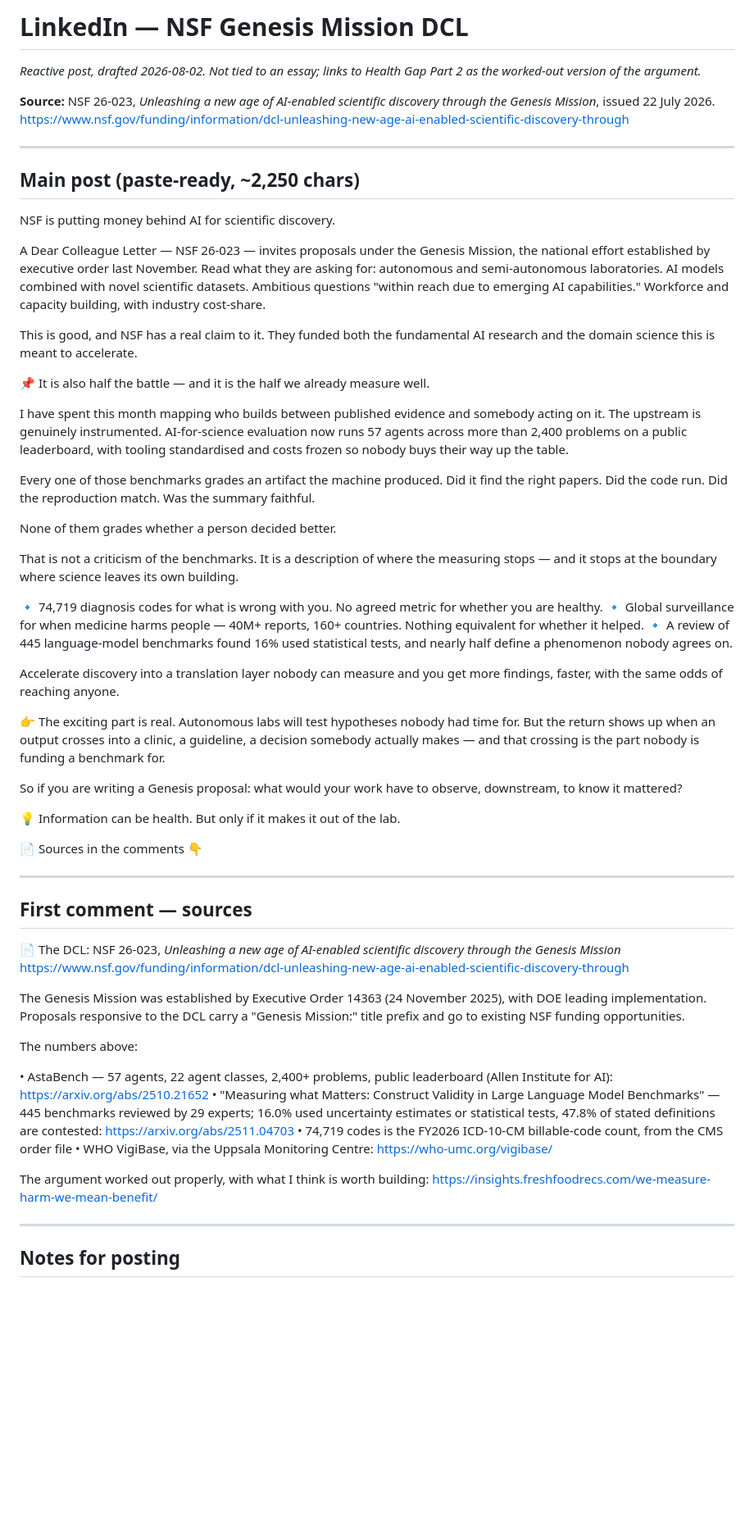
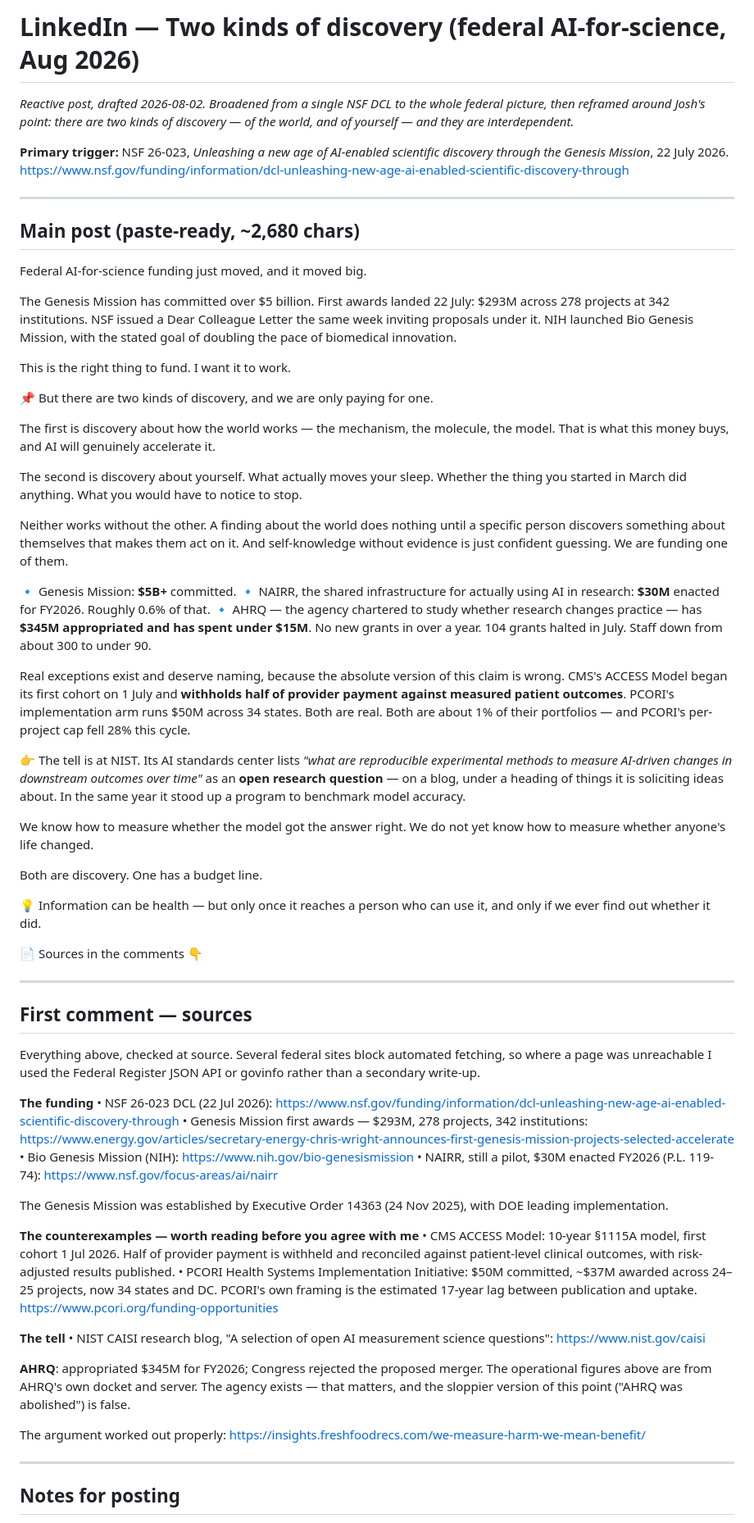
Before and after one commit to Bespoke-FRESH/fresh-insights, a Markdown page: _social/nsf-genesis-mission/linkedin.md, the part around one of its changes. Shown at 82% size. Rendered like a GitHub page; blank space fills up the shorter version.

Commit message:
docs(social): broaden the federal AI post to two kinds of discovery
Reframed from a single NSF DCL to the whole federal picture, around
Josh's point: there is discovery of how the world works and discovery of
yourself, they are interdependent, and only one is funded. A finding
does nothing until a specific person discovers something about
themselves that makes them act on it; self-knowledge without evidence is
confident guessing.

Research pass changed the argument materially. The absolute version —
nothing federal funds downstream outcome measurement — is falsifiable in
one search. CMS's ACCESS Model began its first cohort on 1 July and
withholds half of provider payment against patient-level clinical
outcomes; PCORI's implementation arm runs $50M across 34 states. The
post names both before a critic can, and makes the proportional claim
instead: roughly 1% of the relevant portfolios, and shrinking, with
PCORI's per-project cap down 28% this cycle.

The arithmetic that survives: $5B+ committed to Genesis against $30M
enacted for NAIRR, and AHRQ appropriated $345M while spending under
$15M with no new grants in over a year. AHRQ exists — Congress rejected
the merger — and the note file says so, because the sloppy version of
that point is false and would get corrected fast.

Best single fact, and it closes the post: NIST's AI standards center
lists "reproducible experimental methods to measure AI-driven changes in
downstream outcomes" as an open research question it is soliciting ideas
about, in the same year it stood up a program to benchmark model
accuracy.

Everything checked at source via the Federal Register JSON API and
govinfo where agency sites bot-block. Unverified items excluded and
listed in the notes.

Co-Authored-By: Claude Opus 5 <noreply@anthropic.com>

```diff
--- a/_social/nsf-genesis-mission/linkedin.md
+++ b/_social/nsf-genesis-mission/linkedin.md
@@ -1,43 +1,44 @@
-# LinkedIn — NSF Genesis Mission DCL
+# LinkedIn — Two kinds of discovery (federal AI-for-science, Aug 2026)
 
-*Reactive post, drafted 2026-08-02. Not tied to an essay; links to Health Gap
-Part 2 as the worked-out version of the argument.*
+*Reactive post, drafted 2026-08-02. Broadened from a single NSF DCL to the whole
+federal picture, then reframed around Josh's point: there are two kinds of
+discovery — of the world, and of yourself — and they are interdependent.*
 
-**Source:** NSF 26-023, *Unleashing a new age of AI-enabled scientific discovery
-through the Genesis Mission*, issued 22 July 2026.
+**Primary trigger:** NSF 26-023, *Unleashing a new age of AI-enabled scientific
+discovery through the Genesis Mission*, 22 July 2026.
 <https://www.nsf.gov/funding/information/dcl-unleashing-new-age-ai-enabled-scientific-discovery-through>
 
 ---
 
-## Main post (paste-ready, ~2,250 chars)
+## Main post (paste-ready, ~2,680 chars)
 
-NSF is putting money behind AI for scientific discovery.
+Federal AI-for-science funding just moved, and it moved big.
 
-A Dear Colleague Letter — NSF 26-023 — invites proposals under the Genesis Mission, the national effort established by executive order last November. Read what they are asking for: autonomous and semi-autonomous laboratories. AI models combined with novel scientific datasets. Ambitious questions "within reach due to emerging AI capabilities." Workforce and capacity building, with industry cost-share.
+The Genesis Mission has committed over $5 billion. First awards landed 22 July: $293M across 278 projects at 342 institutions. NSF issued a Dear Colleague Letter the same week inviting proposals under it. NIH launched Bio Genesis Mission, with the stated goal of doubling the pace of biomedical innovation.
 
-This is good, and NSF has a real claim to it. They funded both the fundamental AI research and the domain science this is meant to accelerate.
+This is the right thing to fund. I want it to work.
 
-📌 It is also half the battle — and it is the half we already measure well.
+📌 But there are two kinds of discovery, and we are only paying for one.
 
-I have spent this month mapping who builds between published evidence and somebody acting on it. The upstream is genuinely instrumented. AI-for-science evaluation now runs 57 agents across more than 2,400 problems on a public leaderboard, with tooling standardised and costs frozen so nobody buys their way up the table.
+The first is discovery about how the world works — the mechanism, the molecule, the model. That is what this money buys, and AI will genuinely accelerate it.
 
-Every one of those benchmarks grades an artifact the machine produced. Did it find the right papers. Did the code run. Did the reproduction match. Was the summary faithful.
+The second is discovery about yourself. What actually moves your sleep. Whether the thing you started in March did anything. What you would have to notice to stop.
 
-None of them grades whether a person decided better.
+Neither works without the other. A finding about the world does nothing until a specific person discovers something about themselves that makes them act on it. And self-knowledge without evidence is just confident guessing. We are funding one of them.
 
-That is not a criticism of the benchmarks. It is a description of where the measuring stops — and it stops at the boundary where science leaves its own building.
+🔹 Genesis Mission: **$5B+** committed.
+🔹 NAIRR, the shared infrastructure for actually using AI in research: **$30M** enacted for FY2026. Roughly 0.6% of that.
+🔹 AHRQ — the agency chartered to study whether research changes practice — has **$345M appropriated and has spent under $15M**. No new grants in over a year. 104 grants halted in July. Staff down from about 300 to under 90.
 
-🔹 74,719 diagnosis codes for what is wrong with you. No agreed metric for whether you are healthy.
-🔹 Global surveillance for when medicine harms people — 40M+ reports, 160+ countries. Nothing equivalent for whether it helped.
-🔹 A review of 445 language-model benchmarks found 16% used statistical tests, and nearly half define a phenomenon nobody agrees on.
+Real exceptions exist and deserve naming, because the absolute version of this claim is wrong. CMS's ACCESS Model began its first cohort on 1 July and **withholds half of provider payment against measured patient outcomes**. PCORI's implementation arm runs $50M across 34 states. Both are real. Both are about 1% of their portfolios — and PCORI's per-project cap fell 28% this cycle.
 
-Accelerate discovery into a translation layer nobody can measure and you get more findings, faster, with the same odds of reaching anyone.
+👉 The tell is at NIST. Its AI standards center lists *"what are reproducible experimental methods to measure AI-driven changes in downstream outcomes over time"* as an **open research question** — on a blog, under a heading of things it is soliciting ideas about. In the same year it stood up a program to benchmark model accuracy.
 
-👉 The exciting part is real. Autonomous labs will test hypotheses nobody had time for. But the return shows up when an output crosses into a clinic, a guideline, a decision somebody actually makes — and that crossing is the part nobody is funding a benchmark for.
+We know how to measure whether the model got the answer right. We do not yet know how to measure whether anyone's life changed.
 
-So if you are writing a Genesis proposal: what would your work have to observe, downstream, to know it mattered?
+Both are discovery. One has a budget line.
 
-💡 Information can be health. But only if it makes it out of the lab.
+💡 Information can be health — but only once it reaches a person who can use it, and only if we ever find out whether it did.
 
 📄 Sources in the comments 👇
 
@@ -45,20 +46,26 @@ So if you are writing a Genesis proposal: what would your work have to observe,
 
 ## First comment — sources
 
-📄 The DCL: NSF 26-023, *Unleashing a new age of AI-enabled scientific discovery through the Genesis Mission*
-https://www.nsf.gov/funding/information/dcl-unleashing-new-age-ai-enabled-scientific-discovery-through
+Everything above, checked at source. Several federal sites block automated fetching, so where a page was unreachable I used the Federal Register JSON API or govinfo rather than a secondary write-up.
 
-The Genesis Mission was established by Executive Order 14363 (24 November 2025), with DOE leading implementation. Proposals responsive to the DCL carry a "Genesis Mission:" title prefix and go to existing NSF funding opportunities.
+**The funding**
+• NSF 26-023 DCL (22 Jul 2026): https://www.nsf.gov/funding/information/dcl-unleashing-new-age-ai-enabled-scientific-discovery-through
+• Genesis Mission first awards — $293M, 278 projects, 342 institutions: https://www.energy.gov/articles/secretary-energy-chris-wright-announces-first-genesis-mission-projects-selected-accelerate
+• Bio Genesis Mission (NIH): https://www.nih.gov/bio-genesismission
+• NAIRR, still a pilot, $30M enacted FY2026 (P.L. 119-74): https://www.nsf.gov/focus-areas/ai/nairr
 
-The numbers above:
+The Genesis Mission was established by Executive Order 14363 (24 Nov 2025), with DOE leading implementation.
 
-• AstaBench — 57 agents, 22 agent classes, 2,400+ problems, public leaderboard (Allen Institute for AI): https://arxiv.org/abs/2510.21652
-• "Measuring what Matters: Construct Validity in Large Language Model Benchmarks" — 445 benchmarks reviewed by 29 experts; 16.0% used uncertainty estimates or statistical tests, 47.8% of stated definitions are contested: https://arxiv.org/abs/2511.04703
-• 74,719 codes is the FY2026 ICD-10-CM billable-code count, from the CMS order file
-• WHO VigiBase, via the Uppsala Monitoring Centre: https://who-umc.org/vigibase/
+**The counterexamples — worth reading before you agree with me**
+• CMS ACCESS Model: 10-year §1115A model, first cohort 1 Jul 2026. Half of provider payment is withheld and reconciled against patient-level clinical outcomes, with risk-adjusted results published.
+• PCORI Health Systems Implementation Initiative: $50M committed, ~$37M awarded across 24–25 projects, now 34 states and DC. PCORI's own framing is the estimated 17-year lag between publication and uptake. https://www.pcori.org/funding-opportunities
 
-The argument worked out properly, with what I think is worth building:
-https://insights.freshfoodrecs.com/we-measure-harm-we-mean-benefit/
+**The tell**
+• NIST CAISI research blog, "A selection of open AI measurement science questions": https://www.nist.gov/caisi
+
+**AHRQ**: appropriated $345M for FY2026; Congress rejected the proposed merger. The operational figures above are from AHRQ's own docket and server. The agency exists — that matters, and the sloppier version of this point ("AHRQ was abolished") is false.
+
+The argument worked out properly: https://insights.freshfoodrecs.com/we-measure-harm-we-mean-benefit/
 
 ---
 
```
Also changed, not shown: other parts of _social/nsf-genesis-mission/linkedin.md (+15 -11 lines).
